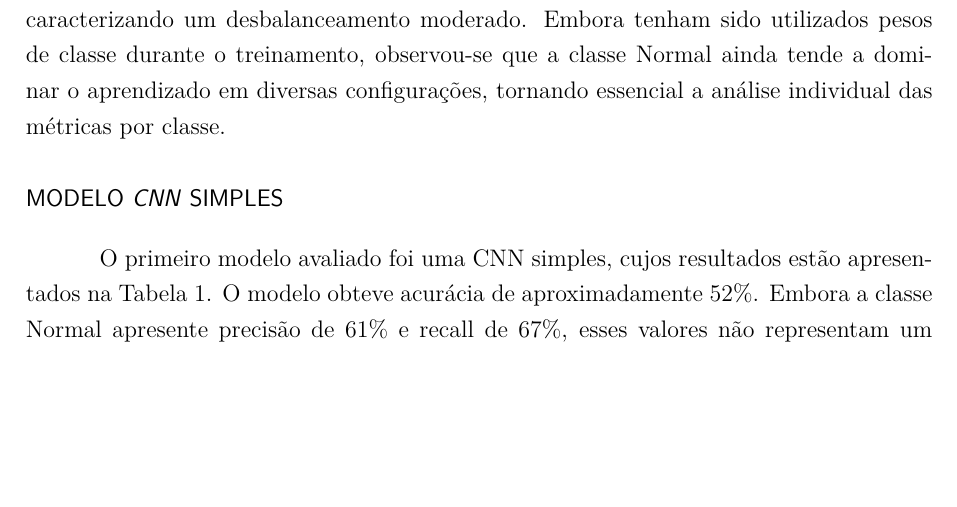
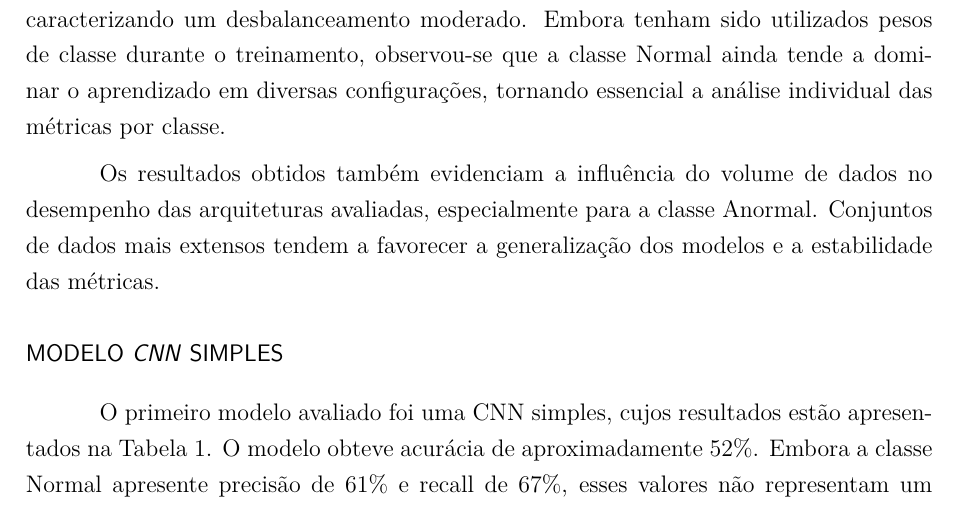
Before and after one commit to jessicac13/tcc, a LaTeX thesis (monografia-latex-ifsc-main/monografia.tex, which reads monografia-latex-ifsc-main/capitulos/capitulo-04.tex): part of page 42 of 59, cut so that both start at the same text, the shorter picture padded with empty space. Compiled offline with pdfLaTeX.

Commit message:
ajuste capitulo 5

```diff
--- a/monografia-latex-ifsc-main/capitulos/capitulo-04.tex
+++ b/monografia-latex-ifsc-main/capitulos/capitulo-04.tex
@@ -289,6 +289,7 @@ Com isso, as análises que seguem são organizadas considerando quatro cenários
 
 O conjunto de teste contém 42 imagens da classe Normal e 24 da classe Anormal, caracterizando um desbalanceamento moderado. Embora tenham sido utilizados pesos de classe durante o treinamento, observou-se que a classe Normal ainda tende a dominar o aprendizado em diversas configurações, tornando essencial a análise individual das métricas por classe.
 
+Os resultados obtidos também evidenciam a influência do volume de dados no desempenho das arquiteturas avaliadas, especialmente para a classe Anormal. Conjuntos de dados mais extensos tendem a favorecer a generalização dos modelos e a estabilidade das métricas.
 \section*{Modelo \textit{CNN} simples}
 
 O primeiro modelo avaliado foi uma CNN simples, cujos resultados estão apresentados na Tabela~\ref{tab:cnn_simples}. O modelo obteve acurácia de aproximadamente 52\%. Embora a classe Normal apresente precisão de 61\% e recall de 67\%, esses valores não representam um desempenho satisfatório, pois em uma tarefa binária resultados próximos de 60\% ficam perigosamente próximos do comportamento aleatório. Já a classe Anormal apresentou desempenho ainda mais limitado (\textit{precision} de 30\% e \textit{recall} de 25\%), evidenciando forte incapacidade de identificar corretamente os casos minoritários. Esse desequilíbrio se reflete nos f1-scores (0{,}64 para Normal e 0{,}27 para Anormal), indicando que, apesar de reconhecer alguns padrões básicos, o modelo falha em alcançar um nível de confiabilidade mínimo para aplicações clínicas.
```
Also changed, not shown: 5 other files.
